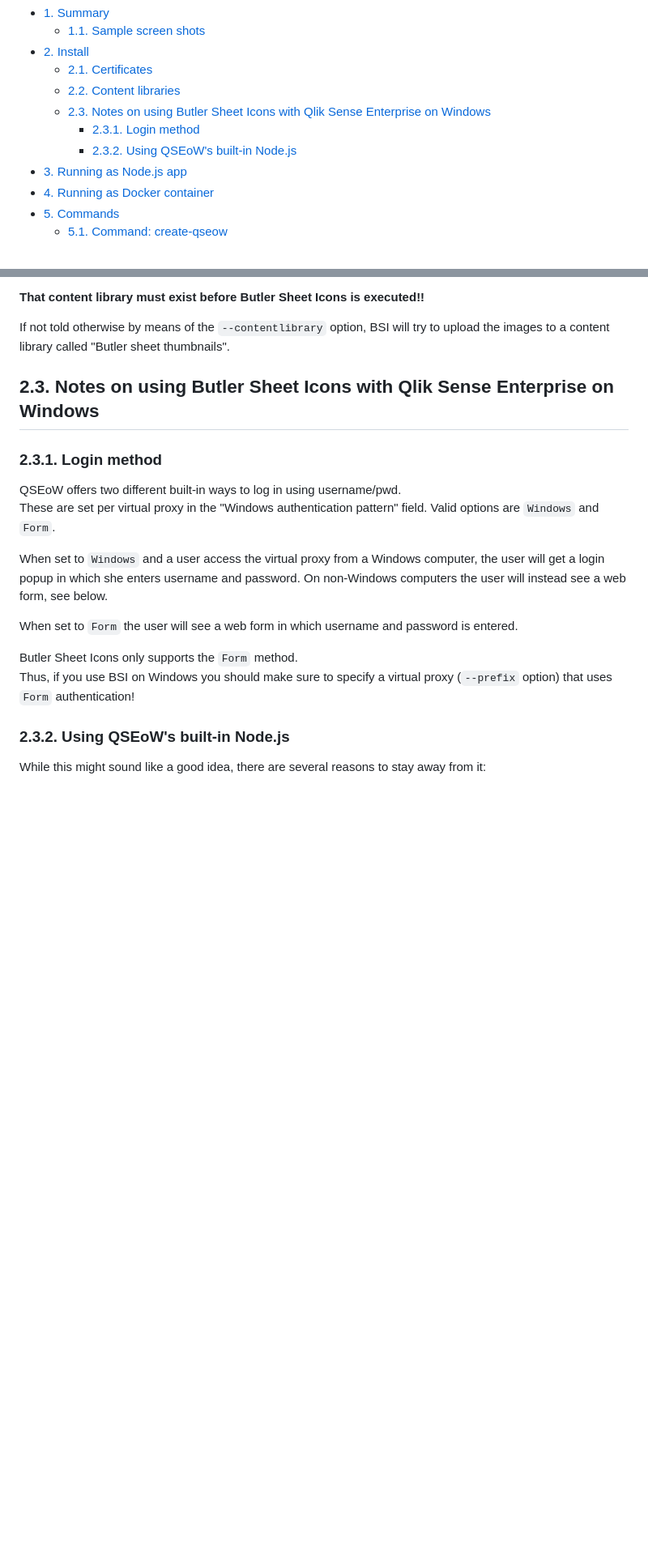
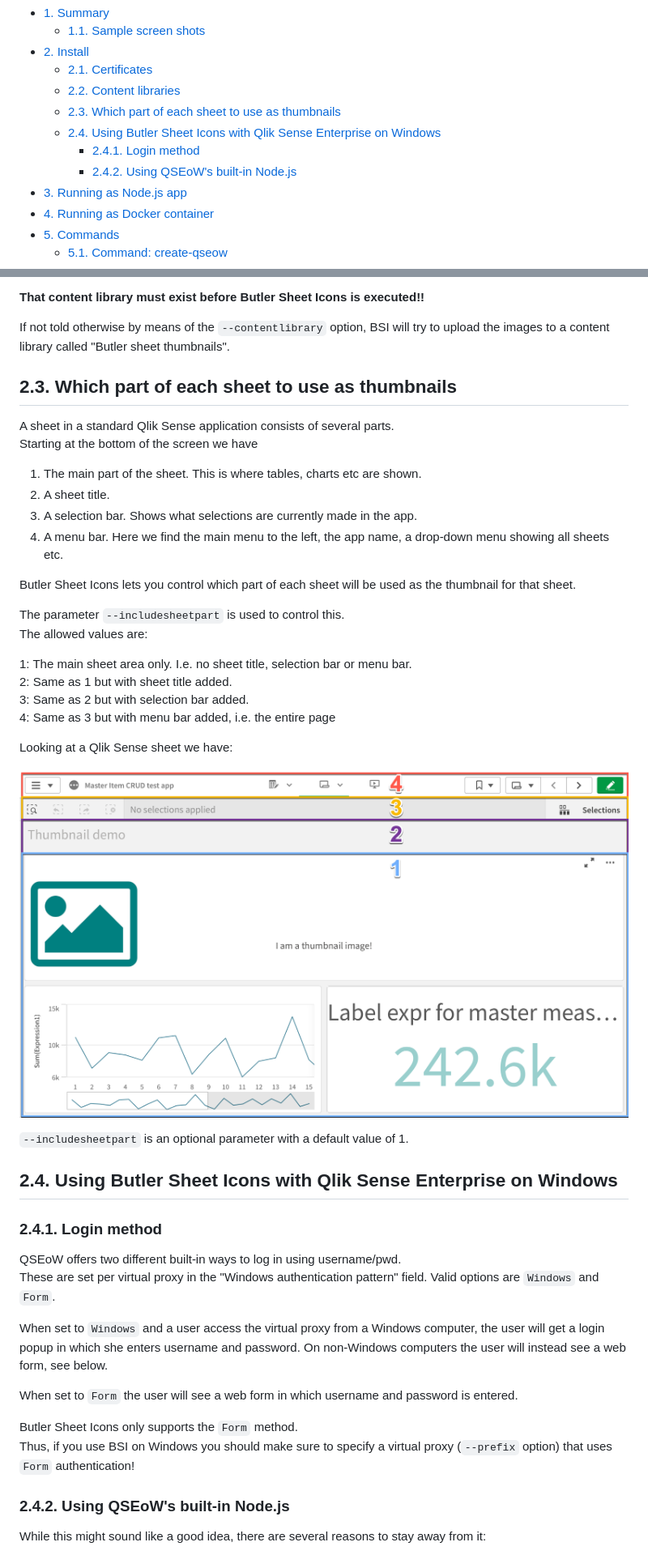
Before and after one commit to ptarmiganlabs/butler-sheet-icons, a Markdown page: README.md, 2 parts joined by grey strips. Shown at 81% size. Drawn GitHub-style; pictures changed too: docs/img/create-qseow_sheetpart_1.png (added); blank space fills up the shorter version.

Commit message:
feat: Control part of sheet used as thumbnail
Implements #6

```diff
--- a/README.md
+++ b/README.md
@@ -17,9 +17,10 @@ Table of contents
 - [2. Install](#2-install)
   - [2.1. Certificates](#21-certificates)
   - [2.2. Content libraries](#22-content-libraries)
-  - [2.3. Notes on using Butler Sheet Icons with Qlik Sense Enterprise on Windows](#23-notes-on-using-butler-sheet-icons-with-qlik-sense-enterprise-on-windows)
-    - [2.3.1. Login method](#231-login-method)
-    - [2.3.2. Using QSEoW's built-in Node.js](#232-using-qseows-built-in-nodejs)
+  - [2.3. Which part of each sheet to use as thumbnails](#23-which-part-of-each-sheet-to-use-as-thumbnails)
+  - [2.4. Using Butler Sheet Icons with Qlik Sense Enterprise on Windows](#24-using-butler-sheet-icons-with-qlik-sense-enterprise-on-windows)
+    - [2.4.1. Login method](#241-login-method)
+    - [2.4.2. Using QSEoW's built-in Node.js](#242-using-qseows-built-in-nodejs)
 - [3. Running as Node.js app](#3-running-as-nodejs-app)
 - [4. Running as Docker container](#4-running-as-docker-container)
 - [5. Commands](#5-commands)
@@ -153,9 +154,35 @@ Butler Sheet Icons (BSI) will create image thumbnails for all sheets in a QSEoW
 
 If not told otherwise by means of the `--contentlibrary` option, BSI will try to upload the images to a content library called "Butler sheet thumbnails".
 
-## 2.3. Notes on using Butler Sheet Icons with Qlik Sense Enterprise on Windows
+## 2.3. Which part of each sheet to use as thumbnails
 
-### 2.3.1. Login method
+A sheet in a standard Qlik Sense application consists of several parts.
+Starting at the bottom of the screen we have
+
+1. The main part of the sheet. This is where tables, charts etc are shown.
+2. A sheet title.
+3. A selection bar. Shows what selections are currently made in the app.
+4. A menu bar. Here we find the main menu to the left, the app name, a drop-down menu showing all sheets etc.
+
+Butler Sheet Icons lets you control which part of each sheet will be used as the thumbnail for that sheet.
+
+The parameter `--includesheetpart` is used to control this.
+The allowed values are:
+
+1: The main sheet area only. I.e. no sheet title, selection bar or menu bar.
+2: Same as 1 but with sheet title added.
+3: Same as 2 but with selection bar added.
+4: Same as 3 but with menu bar added, i.e. the entire page
+
+Looking at a Qlik Sense sheet we have:
+
+![Using different parts of Sense sheet's as thumbnails](./docs/img/create-qseow_sheetpart_1.png "Using different parts of Sense sheet's as thumbnails")
+
+`--includesheetpart` is an optional parameter with a default value of 1.
+
+## 2.4. Using Butler Sheet Icons with Qlik Sense Enterprise on Windows
+
+### 2.4.1. Login method
 
 QSEoW offers two different built-in ways to log in using username/pwd.
 These are set per virtual proxy in the "Windows authentication pattern" field. Valid options are `Windows` and `Form`.
@@ -167,7 +194,7 @@ When set to `Form` the user will see a web form in which username and password i
 Butler Sheet Icons only supports the `Form` method.
 Thus, if you use BSI on Windows you should make sure to specify a virtual proxy (`--prefix` option) that uses `Form` authentication!
 
-### 2.3.2. Using QSEoW's built-in Node.js
+### 2.4.2. Using QSEoW's built-in Node.js
 
 While this might sound like a good idea, there are several reasons to stay away from it:
 
```
Also changed, not shown: other parts of README.md (+4 -4 lines), 2 other files.
